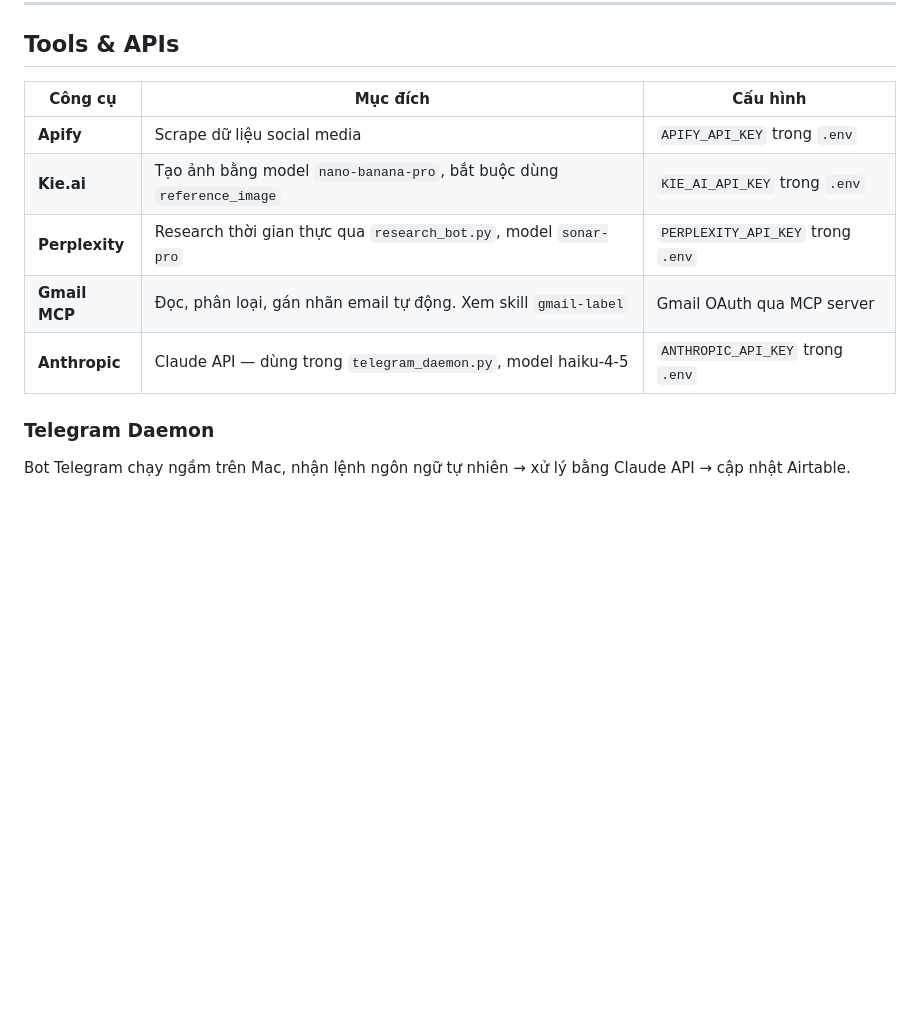
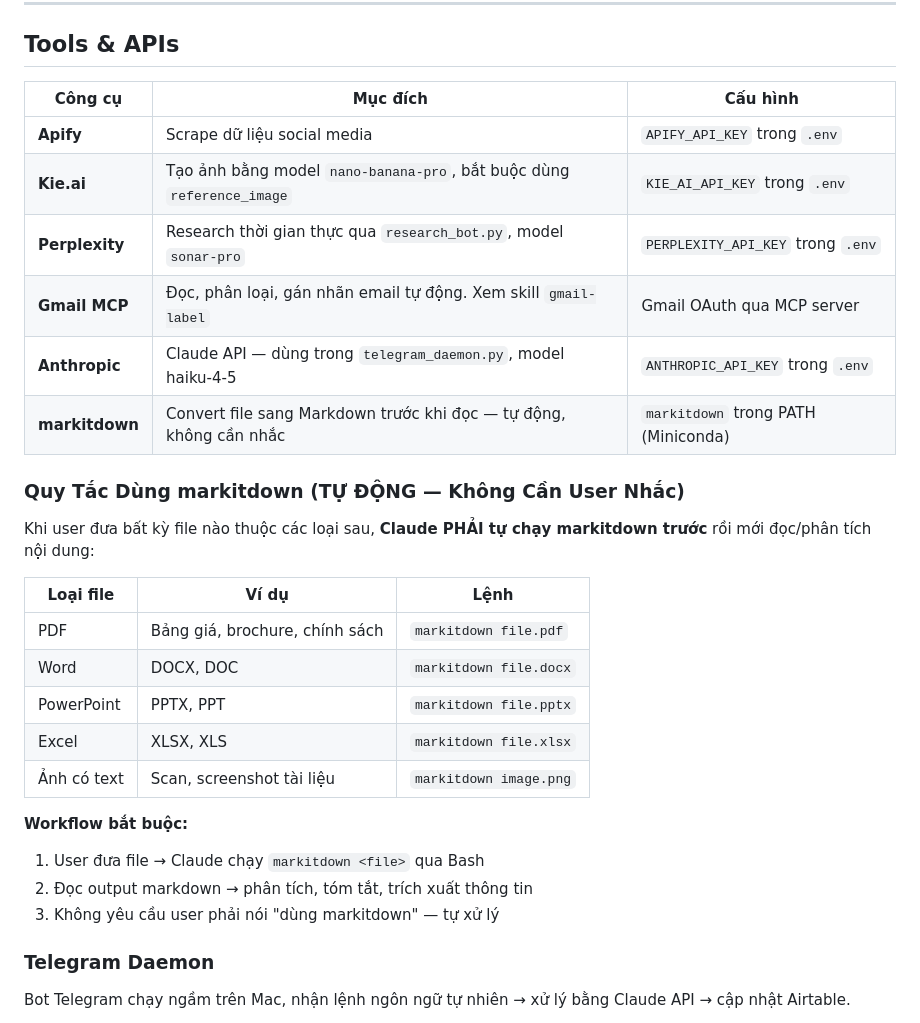
Before and after one commit to binhpv167218-byte/content-creation, a Markdown page: CLAUDE.md, the part around the change. GitHub-like rendering; blank space fills up the shorter version.

Commit message:
feat: markitdown tự động cho PDF/DOCX/PPTX/XLSX — không cần user nhắc
Co-Authored-By: Claude Sonnet 4.6 <noreply@anthropic.com>

```diff
--- a/CLAUDE.md
+++ b/CLAUDE.md
@@ -657,13 +657,32 @@ Ví dụ:
 
 ## Tools & APIs
 
-| Công cụ        | Mục đích                                                              | Cấu hình                          |
-| -------------- | --------------------------------------------------------------------- | --------------------------------- |
-| **Apify**      | Scrape dữ liệu social media                                           | `APIFY_API_KEY` trong `.env`      |
-| **Kie.ai**     | Tạo ảnh bằng model `nano-banana-pro`, bắt buộc dùng `reference_image` | `KIE_AI_API_KEY` trong `.env`     |
-| **Perplexity** | Research thời gian thực qua `research_bot.py`, model `sonar-pro`      | `PERPLEXITY_API_KEY` trong `.env` |
-| **Gmail MCP**  | Đọc, phân loại, gán nhãn email tự động. Xem skill `gmail-label`       | Gmail OAuth qua MCP server        |
-| **Anthropic**  | Claude API — dùng trong `telegram_daemon.py`, model haiku-4-5         | `ANTHROPIC_API_KEY` trong `.env`  |
+| Công cụ        | Mục đích                                                              | Cấu hình                            |
+| -------------- | --------------------------------------------------------------------- | ----------------------------------- |
+| **Apify**      | Scrape dữ liệu social media                                           | `APIFY_API_KEY` trong `.env`        |
+| **Kie.ai**     | Tạo ảnh bằng model `nano-banana-pro`, bắt buộc dùng `reference_image` | `KIE_AI_API_KEY` trong `.env`       |
+| **Perplexity** | Research thời gian thực qua `research_bot.py`, model `sonar-pro`      | `PERPLEXITY_API_KEY` trong `.env`   |
+| **Gmail MCP**  | Đọc, phân loại, gán nhãn email tự động. Xem skill `gmail-label`       | Gmail OAuth qua MCP server          |
+| **Anthropic**  | Claude API — dùng trong `telegram_daemon.py`, model haiku-4-5         | `ANTHROPIC_API_KEY` trong `.env`    |
+| **markitdown** | Convert file sang Markdown trước khi đọc — tự động, không cần nhắc    | `markitdown` trong PATH (Miniconda) |
+
+### Quy Tắc Dùng markitdown (TỰ ĐỘNG — Không Cần User Nhắc)
+
+Khi user đưa bất kỳ file nào thuộc các loại sau, **Claude PHẢI tự chạy markitdown trước** rồi mới đọc/phân tích nội dung:
+
+| Loại file   | Ví dụ                          | Lệnh                   |
+| ----------- | ------------------------------ | ---------------------- |
+| PDF         | Bảng giá, brochure, chính sách | `markitdown file.pdf`  |
+| Word        | DOCX, DOC                      | `markitdown file.docx` |
+| PowerPoint  | PPTX, PPT                      | `markitdown file.pptx` |
+| Excel       | XLSX, XLS                      | `markitdown file.xlsx` |
+| Ảnh có text | Scan, screenshot tài liệu      | `markitdown image.png` |
+
+**Workflow bắt buộc:**
+
+1. User đưa file → Claude chạy `markitdown <file>` qua Bash
+2. Đọc output markdown → phân tích, tóm tắt, trích xuất thông tin
+3. Không yêu cầu user phải nói "dùng markitdown" — tự xử lý
 
 ### Telegram Daemon
 
```
